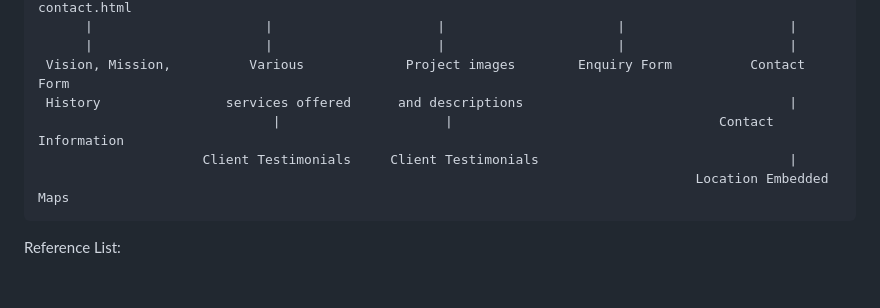
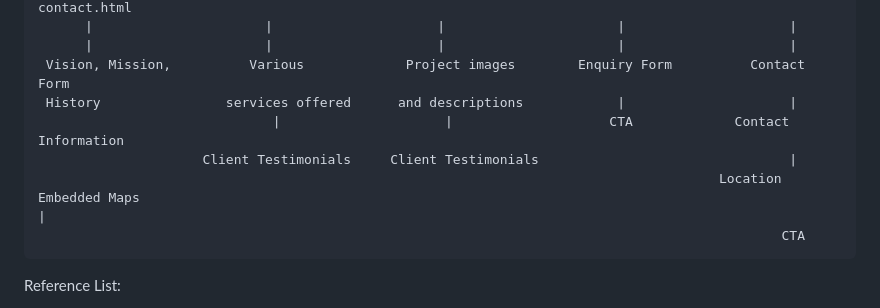
Before and after one commit to Ntokozo-Nkala/WEB-DEV-WEBSITE, a Markdown page: README.md, the part around the change. Drawn GitHub-style; blank space fills up the shorter version.

````diff
--- a/README.md
+++ b/README.md
@@ -110,10 +110,11 @@ Sitemap:
       |                      |                     |                      |                     |
       |                      |                     |                      |                     |
  Vision, Mission,          Various             Project images        Enquiry Form          Contact Form
- History                services offered      and descriptions                                  |
-                              |                     |                                  Contact Information
+ History                services offered      and descriptions            |                     |
+                              |                     |                    CTA             Contact Information
                      Client Testimonials     Client Testimonials                                |
-                                                                                    Location Embedded Maps
+                                                                                       Location Embedded Maps                                                                                                                           |
+                                                                                               CTA
 ```
 Reference List:
 
````
